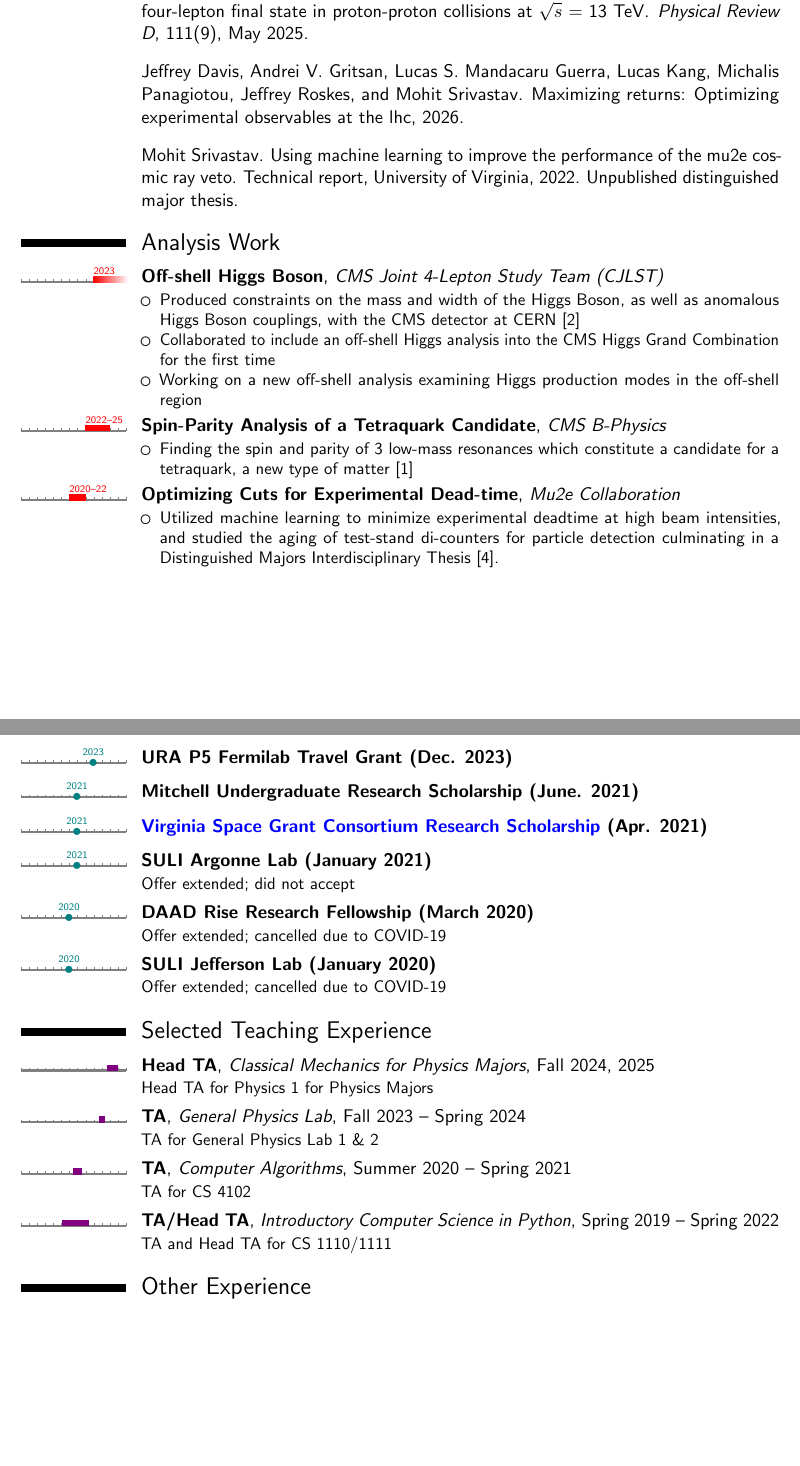
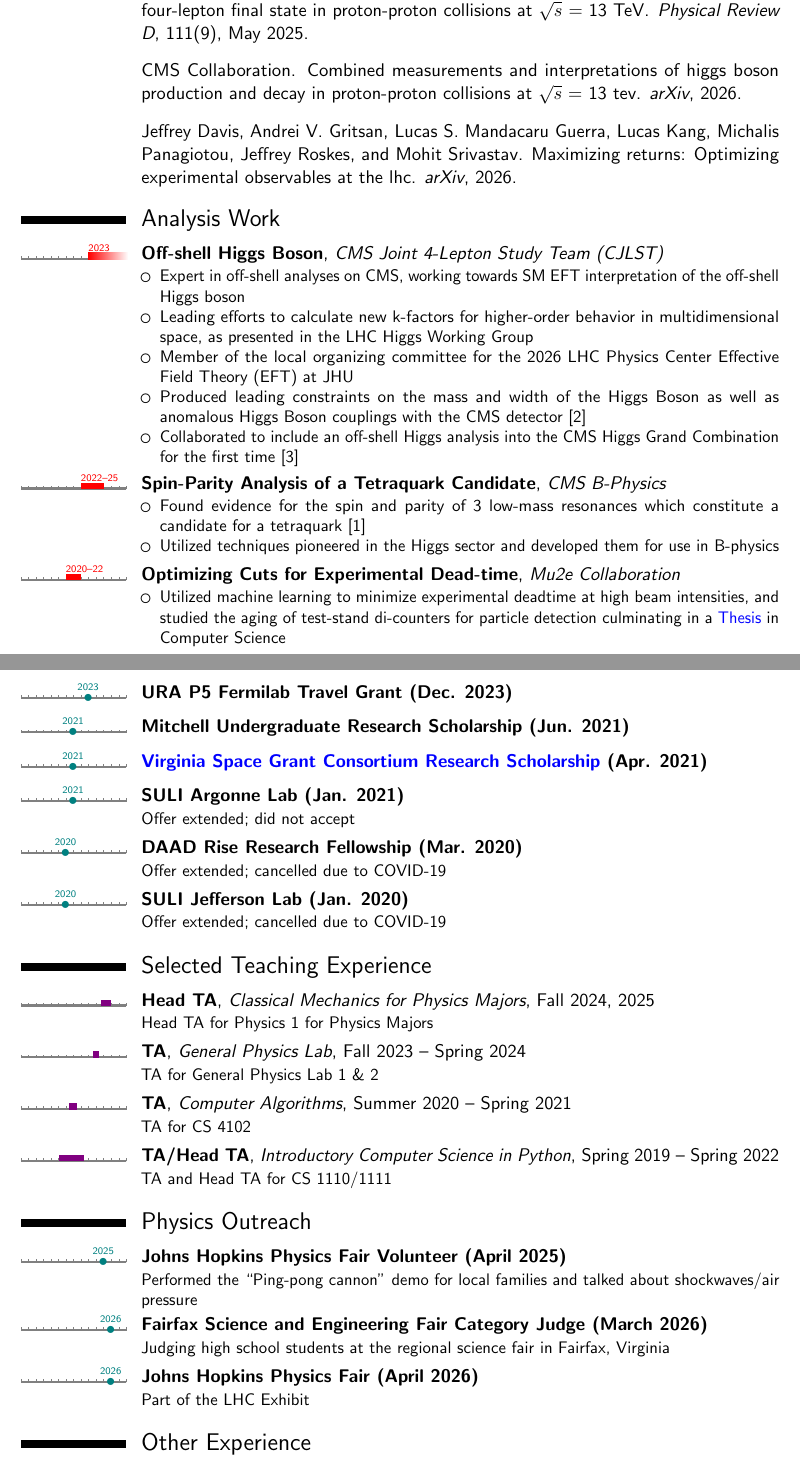
Before and after one commit to MohitS704/CV, a LaTeX CV (cv.tex, which reads cv.bib): two parts of pages 1 and 3 of 3, joined at a grey line, cut so that both start at the same text, the shorter picture padded with empty space. The pictures show the PDF file cv.pdf that the author committed with the source.

Commit message:
for pheno

```diff
--- a/cv.bib
+++ b/cv.bib
@@ -39,8 +39,15 @@
       title={Maximizing Returns: Optimizing Experimental Observables at the LHC},
       author={Jeffrey Davis and Andrei V. Gritsan and Lucas S. Mandacaru Guerra and Lucas Kang and Michalis Panagiotou and Jeffrey Roskes and Mohit Srivastav},
+      journal={arXiv},
       year={2026},
       eprint={2601.10822},
       archivePrefix={arXiv},
       primaryClass={hep-ph},
       url={https://arxiv.org/abs/2601.10822},
 }
+
+@article{cmscollaboration2026combinedmeasurementsinterpretationshiggs,
+      title={Combined measurements and interpretations of Higgs boson production and decay in proton-proton collisions at $\sqrt{s}$ = 13 TeV},
+      author={CMS Collaboration},
+      journal={arXiv},
+      year={2026},
--- a/cv.tex
+++ b/cv.tex
@@ -94,19 +94,25 @@ marksyr=0.4ex,marksmo=0.2ex]{moderntimeline}
     \tlcventry[red]{2023}{0}{Off-shell Higgs Boson}{CMS Joint 4-Lepton Study Team (CJLST)}
     {}{}{
         \begin{itemize}
-            \item Produced constraints on the mass and width of the Higgs Boson, as well
-            as anomalous Higgs Boson couplings, with the CMS detector at CERN~\cite{Hayrapetyan_2025}
+            \item Expert in off-shell analyses on CMS, working towards SM EFT interpretation of the off-shell Higgs boson
+            \item Leading efforts to calculate new k-factors for higher-order behavior in multidimensional space,
+            as presented in the LHC Higgs Working Group
+            \item Member of the local organizing committee for the 2026 LHC Physics Center Effective Field Theory (EFT)
+            at JHU
+            \item Produced leading constraints on the mass and width of the Higgs Boson as well
+            as anomalous Higgs Boson couplings with the CMS detector~\cite{Hayrapetyan_2025}
             \item Collaborated to include an off-shell Higgs analysis
-            into the CMS Higgs Grand Combination for the first time
-            \item Working on a new off-shell analysis examining Higgs production modes in the off-shell region
+            into the CMS Higgs Grand Combination for the first time~\cite{cmscollaboration2026combinedmeasurementsinterpretationshiggs}
+            % \item New off-shell analysis examining Higgs production modes in the off-shell region utilizing SM EFT
         \end{itemize}
     }
     \tllabelcventry[red]{2022}{2025}{2022--25}{Spin-Parity Analysis of a Tetraquark Candidate}
     {CMS B-Physics}
     {}{}{
         \begin{itemize}
-            \item Finding the spin and parity of 3 low-mass resonances
-            which constitute a candidate for a tetraquark, a new type of matter~\cite{tetraquark}
+            \item Found evidence for the spin and parity of 3 low-mass resonances
+            which constitute a candidate for a tetraquark~\cite{tetraquark}
+            \item Utilized techniques pioneered in the Higgs sector and developed them for use in B-physics
         \end{itemize}
     }
 
@@ -117,8 +123,9 @@ marksyr=0.4ex,marksmo=0.2ex]{moderntimeline}
             \item Utilized machine learning to minimize experimental deadtime
             at high beam intensities, and
             studied the aging of test-stand di-counters for particle detection
-            culminating in a Distinguished Majors Interdisciplinary Thesis~\cite{DMP}.
-            % \href{https://csdmp.github.io/docs/srivastav2022.pdf}{Thesis} in Computer Science
+            culminating in a
+            % a Distinguished Majors Interdisciplinary Thesis~\cite{DMP}.
+            \href{https://csdmp.github.io/docs/srivastav2022.pdf}{Thesis} in Computer Science
         \end{itemize}
     }
 
@@ -220,13 +233,13 @@ marksyr=0.4ex,marksmo=0.2ex]{moderntimeline}
     \tldatecventry[teal]{2023}{URA P5 Fermilab Travel Grant (Dec. 2023)}{}{}{}{}{}
-    \tldatecventry[teal]{2021}{Mitchell Undergraduate Research Scholarship (June. 2021)}{}{}{}{}{}
+    \tldatecventry[teal]{2021}{Mitchell Undergraduate Research Scholarship (Jun. 2021)}{}{}{}{}{}
     \tldatecventry[teal]{2021}{\href{https://vsgc.odu.edu/2021-2022awardees/}{Virginia Space Grant Consortium Research Scholarship} (Apr. 2021)}{}{}{}{}{}
-    \tldatecventry[teal]{2021}{SULI Argonne Lab (January 2021)}{}{}{}{
+    \tldatecventry[teal]{2021}{SULI Argonne Lab (Jan. 2021)}{}{}{}{
         Offer extended; did not accept
     }
-    \tldatecventry[teal]{2020}{DAAD Rise Research Fellowship (March 2020)}{}{}{}{
+    \tldatecventry[teal]{2020}{DAAD Rise Research Fellowship (Mar. 2020)}{}{}{}{
         Offer extended; cancelled due to COVID-19
     }{}
-    \tldatecventry[teal]{2020}{SULI Jefferson Lab (January 2020)}{}{}{}{
+    \tldatecventry[teal]{2020}{SULI Jefferson Lab (Jan. 2020)}{}{}{}{
         Offer extended; cancelled due to COVID-19
     }{}
 
@@ -244,6 +257,17 @@ marksyr=0.4ex,marksmo=0.2ex]{moderntimeline}
         TA and Head TA for CS 1110/1111
     }
 
+    \section{Physics Outreach}
+    \tldatecventry[teal]{2025}{Johns Hopkins Physics Fair Volunteer (April 2025)}{}{}{}{
+        Performed the ``Ping-pong cannon'' demo for local families and talked about shockwaves/air pressure
+    }{}
+    \tldatecventry[teal]{2026}{Fairfax Science and Engineering Fair Category Judge (March 2026)}{}{}{}{
+        Judging high school students at the regional science fair in Fairfax, Virginia
+    }{}
+    \tldatecventry[teal]{2026}{Johns Hopkins Physics Fair (April 2026)}{}{}{}{
+        Part of the LHC Exhibit
+    }{}
+
     \section{Other Experience}
 
     \tllabelcventry[brown]{2023/5}{2024/9}{2023--24}{Fitness Monitor}{Ralph O'Connor Rec Center}{JHU}{}{
```
Also changed, not shown: cv.pdf, cv.bib (7 more changed lines), cv.tex (40 more changed lines).
